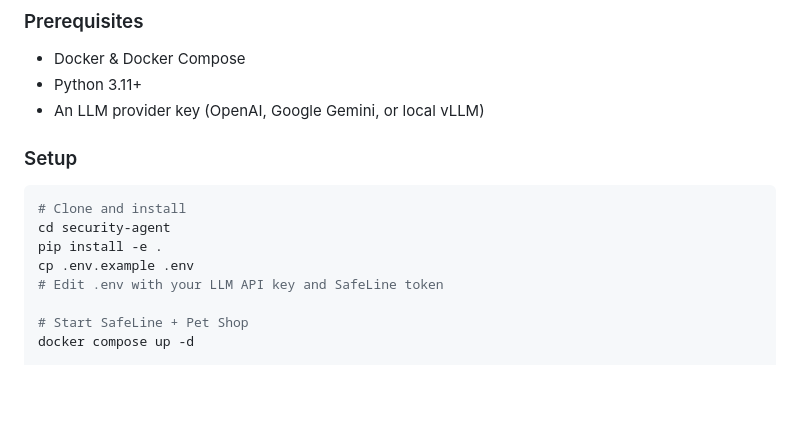
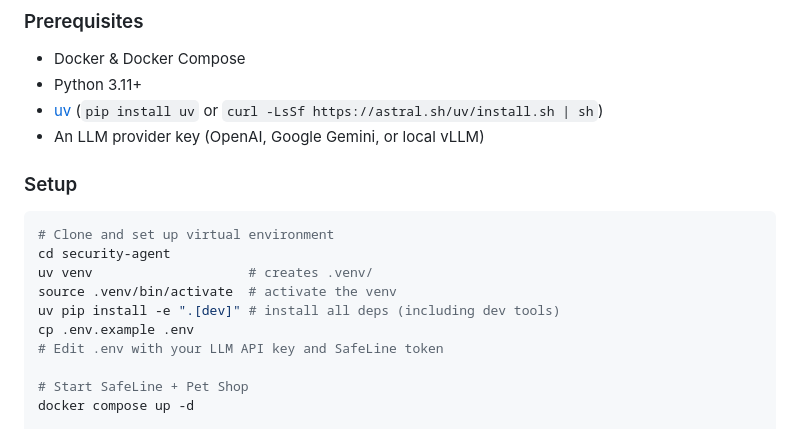
Before and after one commit to mofangju/security-agent, a Markdown page: README.md, the part around the change. Drawn GitHub-style; blank space fills up the shorter version.

Commit message:
docs: update Quick Start to use uv for venv and dependency management

````diff
--- a/README.md
+++ b/README.md
@@ -66,13 +66,16 @@ A supervisor node routes each engineer request to the right specialist, making L
 ### Prerequisites
 - Docker & Docker Compose
 - Python 3.11+
+- [uv](https://docs.astral.sh/uv/) (`pip install uv` or `curl -LsSf https://astral.sh/uv/install.sh | sh`)
 - An LLM provider key (OpenAI, Google Gemini, or local vLLM)
 
 ### Setup
 ```bash
-# Clone and install
+# Clone and set up virtual environment
 cd security-agent
-pip install -e .
+uv venv                    # creates .venv/
+source .venv/bin/activate  # activate the venv
+uv pip install -e ".[dev]" # install all deps (including dev tools)
 cp .env.example .env
 # Edit .env with your LLM API key and SafeLine token
 
````
